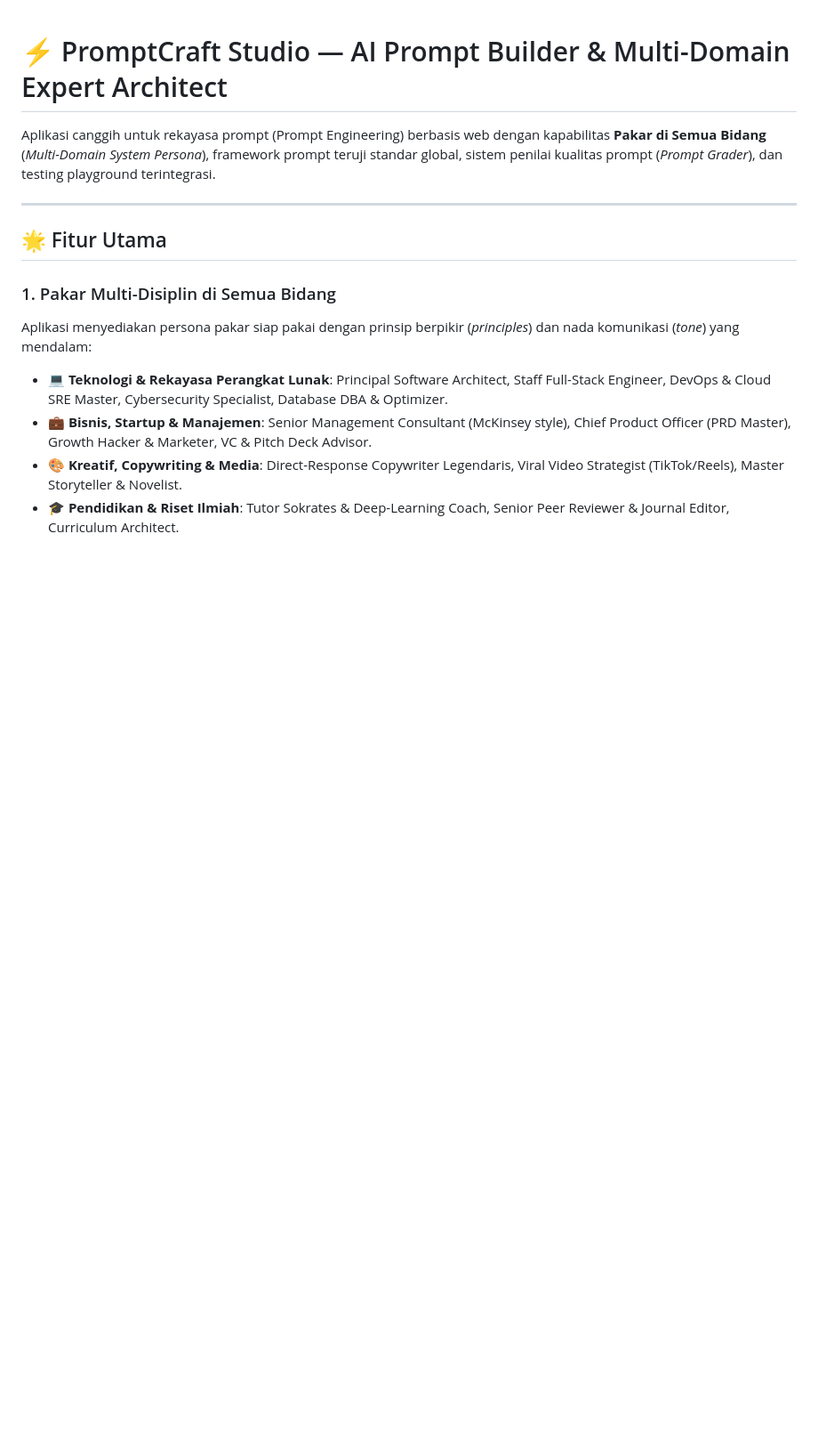
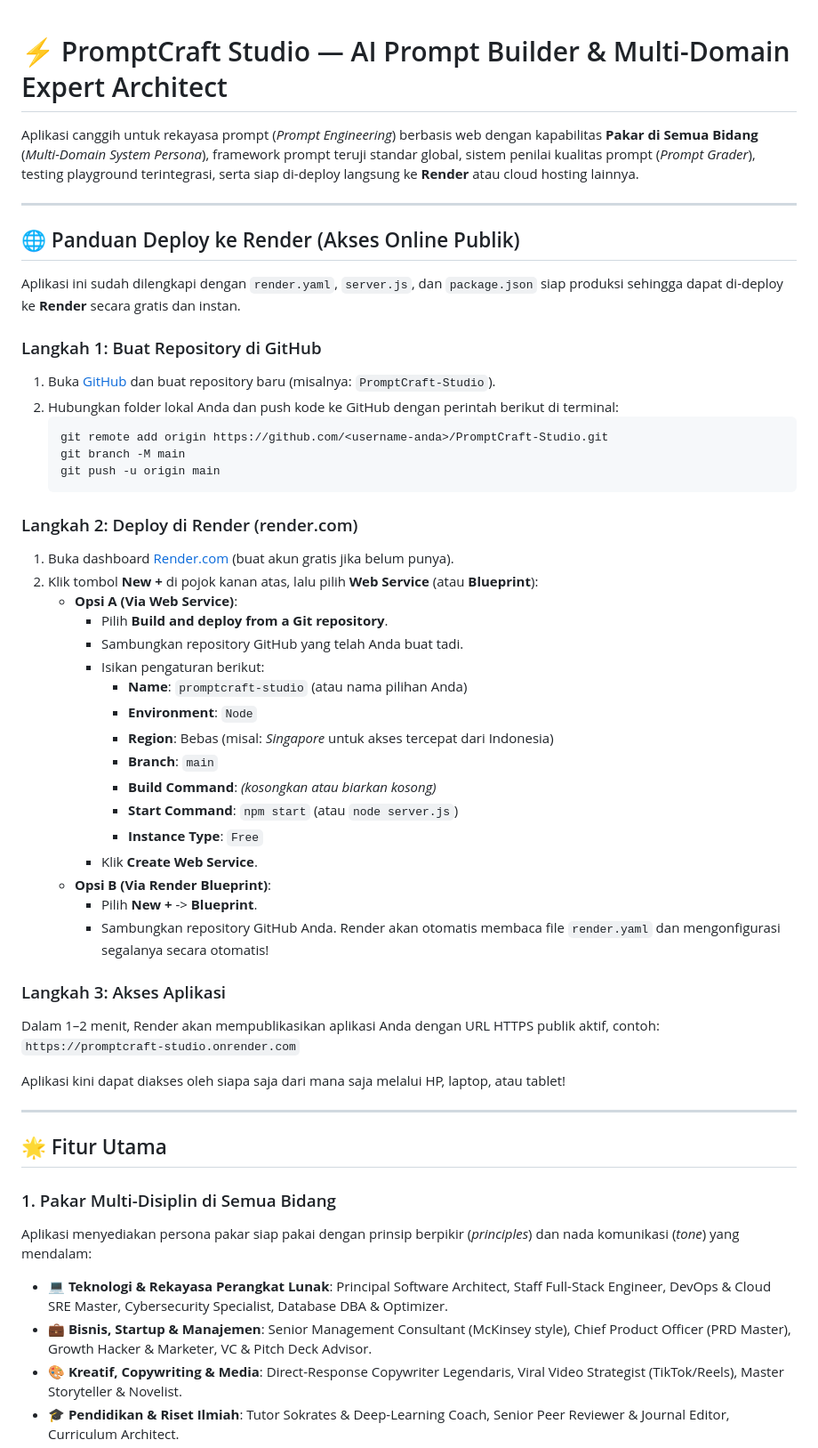
Before and after one commit to imamqordlowi16/PromptBuilder, a Markdown page: README.md, the part around one of its changes. Shown at 89% size. Rendered like a GitHub page; blank space fills up the shorter version.

````diff
--- a/README.md
+++ b/README.md
@@ -1,6 +1,46 @@
 # ⚡ PromptCraft Studio — AI Prompt Builder & Multi-Domain Expert Architect
 
-Aplikasi canggih untuk rekayasa prompt (Prompt Engineering) berbasis web dengan kapabilitas **Pakar di Semua Bidang** (*Multi-Domain System Persona*), framework prompt teruji standar global, sistem penilai kualitas prompt (*Prompt Grader*), dan testing playground terintegrasi.
+Aplikasi canggih untuk rekayasa prompt (*Prompt Engineering*) berbasis web dengan kapabilitas **Pakar di Semua Bidang** (*Multi-Domain System Persona*), framework prompt teruji standar global, sistem penilai kualitas prompt (*Prompt Grader*), testing playground terintegrasi, serta siap di-deploy langsung ke **Render** atau cloud hosting lainnya.
+
+---
+
+## 🌐 Panduan Deploy ke Render (Akses Online Publik)
+
+Aplikasi ini sudah dilengkapi dengan `render.yaml`, `server.js`, dan `package.json` siap produksi sehingga dapat di-deploy ke **Render** secara gratis dan instan.
+
+### Langkah 1: Buat Repository di GitHub
+1. Buka [GitHub](https://github.com/) dan buat repository baru (misalnya: `PromptCraft-Studio`).
+2. Hubungkan folder lokal Anda dan push kode ke GitHub dengan perintah berikut di terminal:
+   ```bash
+   git remote add origin https://github.com/<username-anda>/PromptCraft-Studio.git
+   git branch -M main
+   git push -u origin main
+   ```
+
+### Langkah 2: Deploy di Render (render.com)
+1. Buka dashboard [Render.com](https://dashboard.render.com/) (buat akun gratis jika belum punya).
+2. Klik tombol **New +** di pojok kanan atas, lalu pilih **Web Service** (atau **Blueprint**):
+   - **Opsi A (Via Web Service)**:
+     - Pilih **Build and deploy from a Git repository**.
+     - Sambungkan repository GitHub yang telah Anda buat tadi.
+     - Isikan pengaturan berikut:
+       - **Name**: `promptcraft-studio` (atau nama pilihan Anda)
+       - **Environment**: `Node`
+       - **Region**: Bebas (misal: *Singapore* untuk akses tercepat dari Indonesia)
+       - **Branch**: `main`
+       - **Build Command**: *(kosongkan atau biarkan kosong)*
+       - **Start Command**: `npm start` (atau `node server.js`)
+       - **Instance Type**: `Free`
+     - Klik **Create Web Service**.
+   - **Opsi B (Via Render Blueprint)**:
+     - Pilih **New +** -> **Blueprint**.
+     - Sambungkan repository GitHub Anda. Render akan otomatis membaca file `render.yaml` dan mengonfigurasi segalanya secara otomatis!
+
+### Langkah 3: Akses Aplikasi
+Dalam 1–2 menit, Render akan mempublikasikan aplikasi Anda dengan URL HTTPS publik aktif, contoh:
+`https://promptcraft-studio.onrender.com`
+
+Aplikasi kini dapat diakses oleh siapa saja dari mana saja melalui HP, laptop, atau tablet!
 
 ---
 
````
Also changed, not shown: other parts of README.md (+19 -28 lines).
